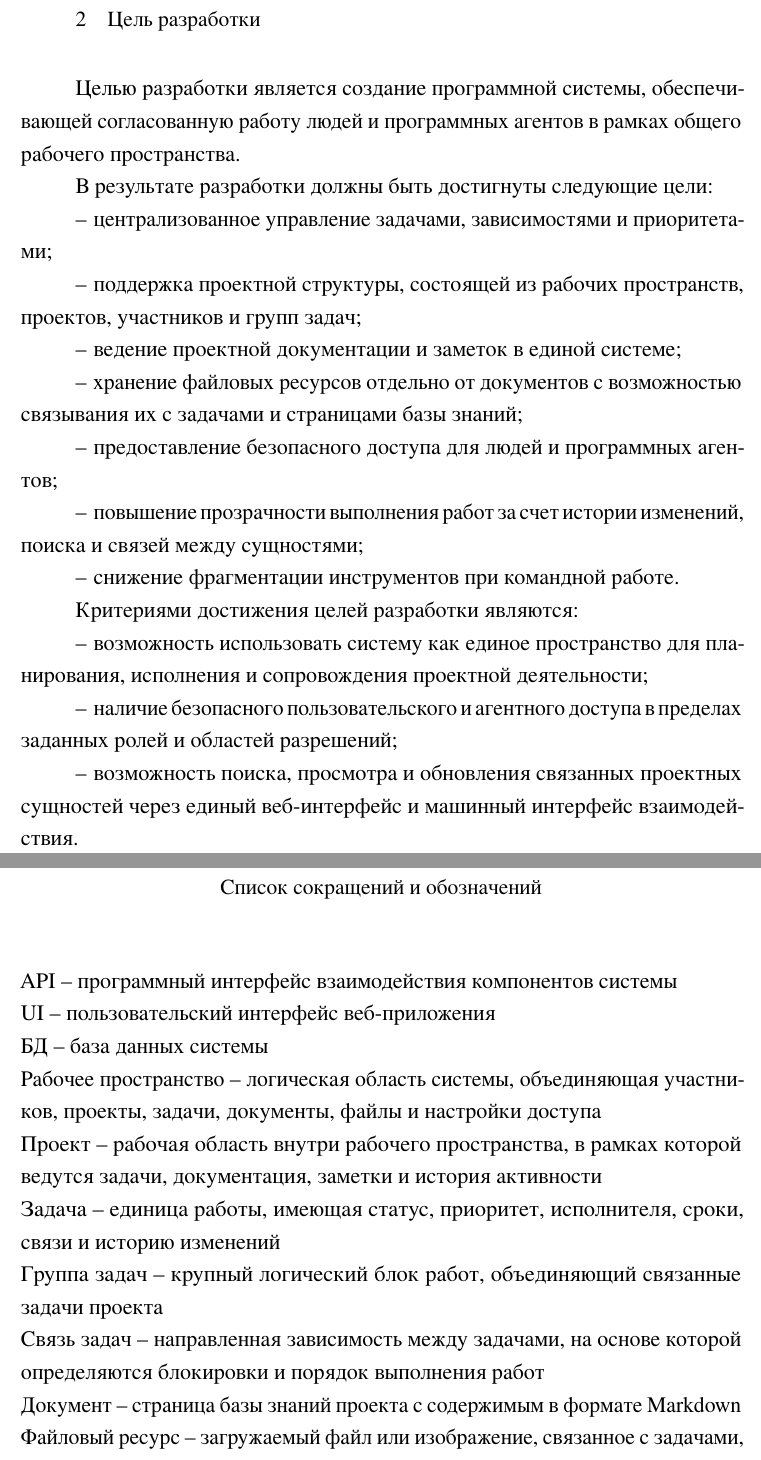
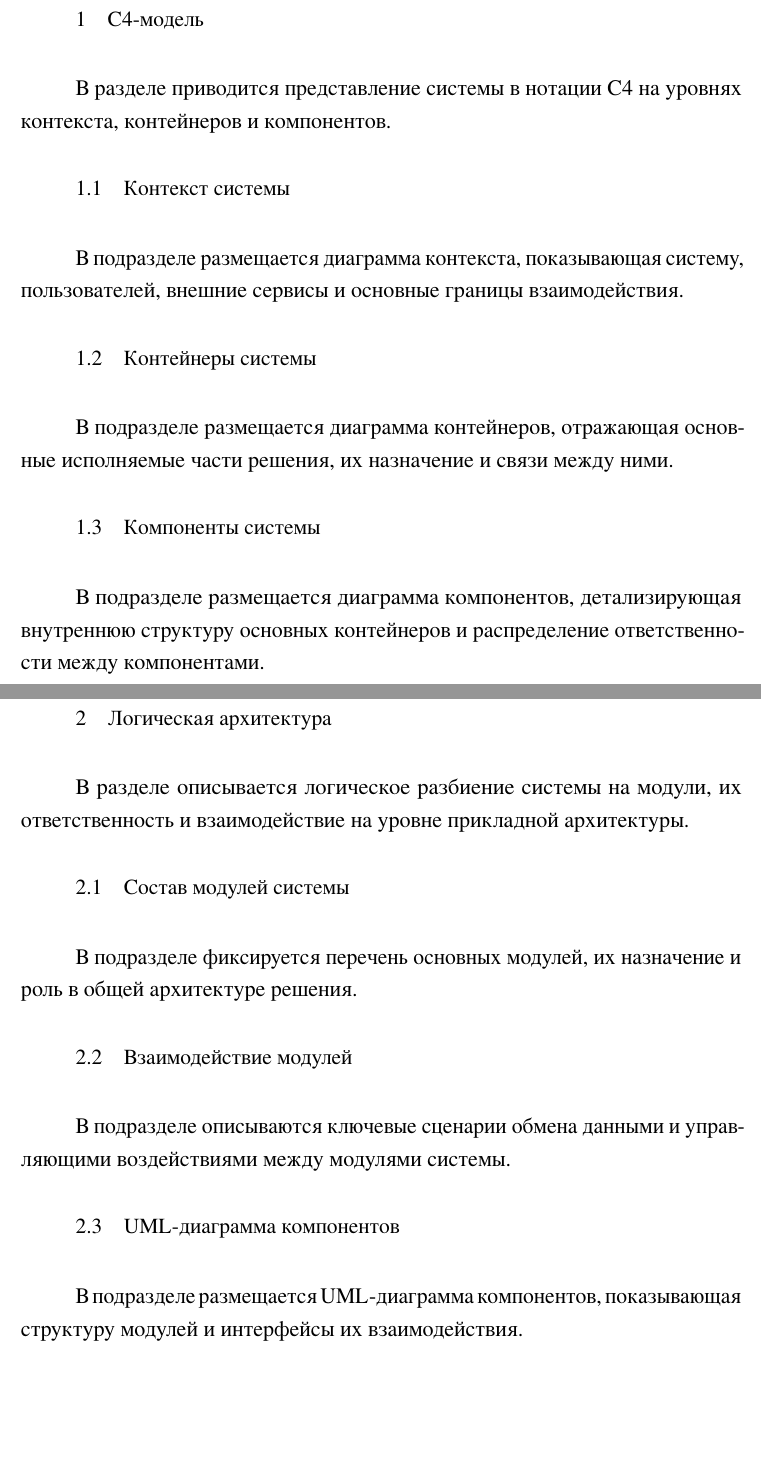
Before and after one commit to makargravanov/agent-workspace, a LaTeX document (docs/university/architecture/main.tex, which reads docs/university/architecture/content/c4-model.tex, docs/university/architecture/content/database-architecture.tex, docs/university/architecture/content/logical-architecture.tex): two parts of pages 5 and 6 of 15 before the commit and two parts of pages 3 and 4 of 6 after it, joined at a grey line, cut at the place of the change, the shorter picture padded with empty space. The pictures show the PDF file docs/university/architecture/main.pdf that the author committed with the source.

Commit message:
arch base

```diff
--- /dev/null
+++ b/docs/university/architecture/content/c4-model.tex
@@ -0,0 +1,22 @@
+\section{C4-модель}
+\headingtextsep
+
+В разделе приводится представление системы в нотации C4 на уровнях контекста, контейнеров и компонентов.
+
+\textheadingsep
+\subsection{Контекст системы}
+\headingtextsep
+
+В подразделе размещается диаграмма контекста, показывающая систему, пользователей, внешние сервисы и основные границы взаимодействия.
+
+\textheadingsep
+\subsection{Контейнеры системы}
+\headingtextsep
+
+В подразделе размещается диаграмма контейнеров, отражающая основные исполняемые части решения, их назначение и связи между ними.
+
+\textheadingsep
+\subsection{Компоненты системы}
+\headingtextsep
+
+В подразделе размещается диаграмма компонентов, детализирующая внутреннюю структуру основных контейнеров и распределение ответственности между компонентами.
--- /dev/null
+++ b/docs/university/architecture/content/database-architecture.tex
@@ -0,0 +1,22 @@
+\section{Архитектура базы данных}
+\headingtextsep
+
+В разделе рассматривается структура данных системы, состав основных сущностей и связи между ними.
+
+\textheadingsep
+\subsection{Ключевые сущности}
+\headingtextsep
+
+В подразделе описываются основные сущности базы данных, их атрибуты и назначение в рамках предметной области.
+
+\textheadingsep
+\subsection{Связи и ограничения}
+\headingtextsep
+
+В подразделе фиксируются отношения между сущностями, ограничения целостности и правила хранения данных.
+
+\textheadingsep
+\subsection{ERD-диаграмма}
+\headingtextsep
+
+В подразделе размещается ERD-диаграмма, отражающая структуру таблиц, их связи и ключевые зависимости.
--- /dev/null
+++ b/docs/university/architecture/content/logical-architecture.tex
@@ -0,0 +1,22 @@
+\section{Логическая архитектура}
+\headingtextsep
+
+В разделе описывается логическое разбиение системы на модули, их ответственность и взаимодействие на уровне прикладной архитектуры.
+
+\textheadingsep
+\subsection{Состав модулей системы}
+\headingtextsep
+
+В подразделе фиксируется перечень основных модулей, их назначение и роль в общей архитектуре решения.
+
+\textheadingsep
+\subsection{Взаимодействие модулей}
+\headingtextsep
+
+В подразделе описываются ключевые сценарии обмена данными и управляющими воздействиями между модулями системы.
+
+\textheadingsep
+\subsection{UML-диаграмма компонентов}
+\headingtextsep
+
+В подразделе размещается UML-диаграмма компонентов, показывающая структуру модулей и интерфейсы их взаимодействия.
```
Also changed, not shown: docs/university/architecture/content/design-patterns.tex (added, +22 -0 lines), docs/university/architecture/content/titlepage.tex (+3 -5 lines), docs/university/architecture/main.tex (+9 -8 lines), docs/university/architecture/main.pdf.
